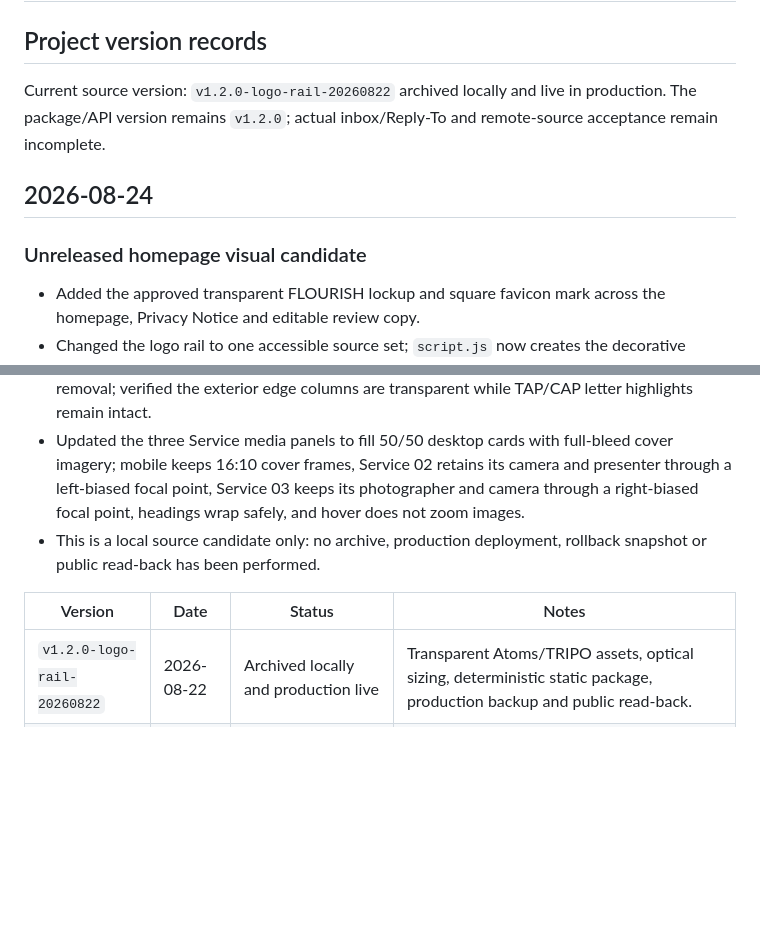
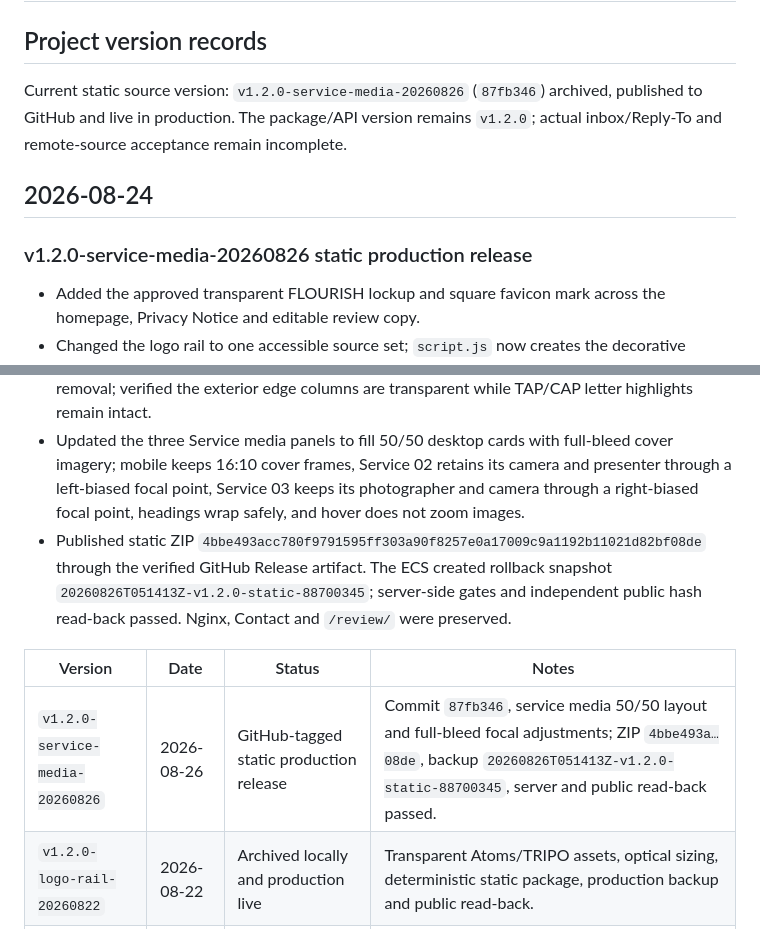
Before and after one commit to zhangdecheng/website, a Markdown page: docs/CHANGELOG.md, 2 parts joined by grey strips. Drawn GitHub-style; blank space fills up the shorter version.

Commit message:
docs: record service media production release

```diff
--- a/docs/CHANGELOG.md
+++ b/docs/CHANGELOG.md
@@ -2,13 +2,14 @@
 
 ## Project version records
 
-Current source version: `v1.2.0-logo-rail-20260822` archived locally and live in production.
+Current static source version: `v1.2.0-service-media-20260826` (`87fb346`) archived,
+published to GitHub and live in production.
 The package/API version remains `v1.2.0`; actual inbox/Reply-To and remote-source
 acceptance remain incomplete.
 
 ## 2026-08-24
 
-### Unreleased homepage visual candidate
+### v1.2.0-service-media-20260826 static production release
 
 - Added the approved transparent FLOURISH lockup and square favicon mark across the homepage, Privacy Notice and editable review copy.
 - Changed the logo rail to one accessible source set; `script.js` now creates the decorative duplicate for scrolling. The approved order is Tripo, Temu, Anker Innovations, uSmile, Dreame, AliExpress, Lovart, Atoms and KSP Performance.
@@ -17,10 +18,14 @@ acceptance remain incomplete.
 - Re-exported the TAP/CAP badges from the complete supplied reference after detecting a clipped TAP contour; reduced the header lockup and added explicit badge padding so neither treatment touches its container edges.
 - Replaced brightness-based badge background removal with edge-connected background removal; verified the exterior edge columns are transparent while TAP/CAP letter highlights remain intact.
 - Updated the three Service media panels to fill 50/50 desktop cards with full-bleed cover imagery; mobile keeps 16:10 cover frames, Service 02 retains its camera and presenter through a left-biased focal point, Service 03 keeps its photographer and camera through a right-biased focal point, headings wrap safely, and hover does not zoom images.
-- This is a local source candidate only: no archive, production deployment, rollback snapshot or public read-back has been performed.
+- Published static ZIP `4bbe493acc780f9791595ff303a90f8257e0a17009c9a1192b11021d82bf08de`
+  through the verified GitHub Release artifact. The ECS created rollback snapshot
+  `20260826T051413Z-v1.2.0-static-88700345`; server-side gates and independent
+  public hash read-back passed. Nginx, Contact and `/review/` were preserved.
 
 | Version | Date | Status | Notes |
 | --- | --- | --- | --- |
+| `v1.2.0-service-media-20260826` | 2026-08-26 | GitHub-tagged static production release | Commit `87fb346`, service media 50/50 layout and full-bleed focal adjustments; ZIP `4bbe493a…08de`, backup `20260826T051413Z-v1.2.0-static-88700345`, server and public read-back passed. |
 | `v1.2.0-logo-rail-20260822` | 2026-08-22 | Archived locally and production live | Transparent Atoms/TRIPO assets, optical sizing, deterministic static package, production backup and public read-back. |
 | `v1.2.0` | 2026-08-20 | Production URL ready; final closure incomplete | Unified Contact flow, privacy, abuse controls, approved AI images, portable production tooling, canonical routing and accepted real submissions. |
 | `v1.1.0` | 2026-06-26 | Historical production record | Static homepage release. |
```
Also changed, not shown: PROJECT_PROGRESS.md (+7 -1 lines), qa/production-release-2026-08-26.md (added, +28 -0 lines).
